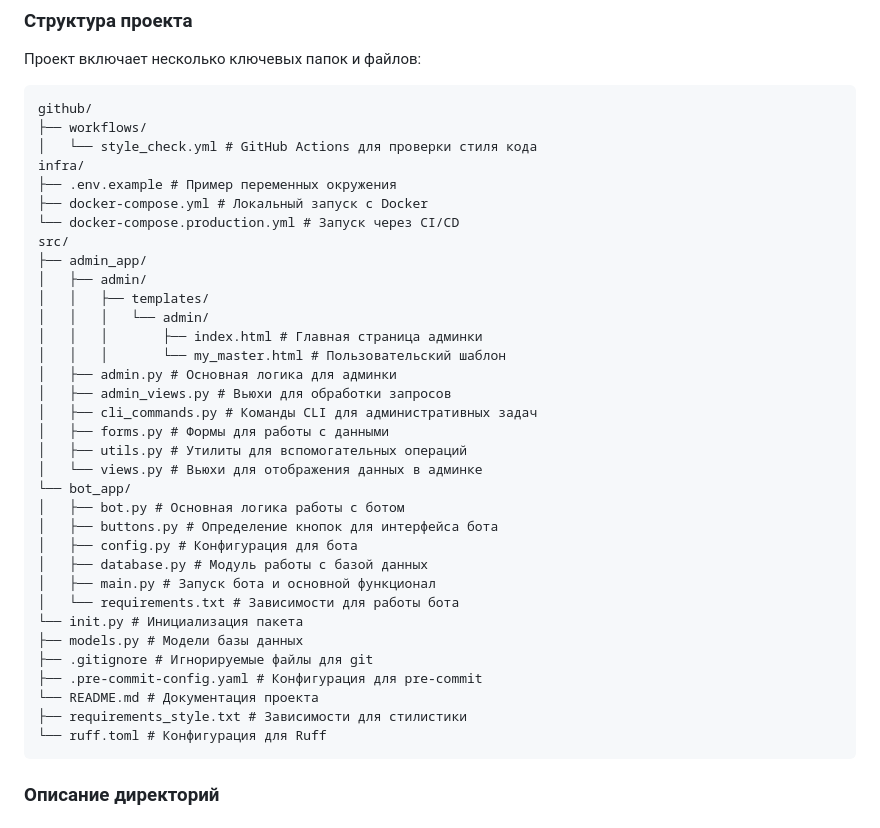
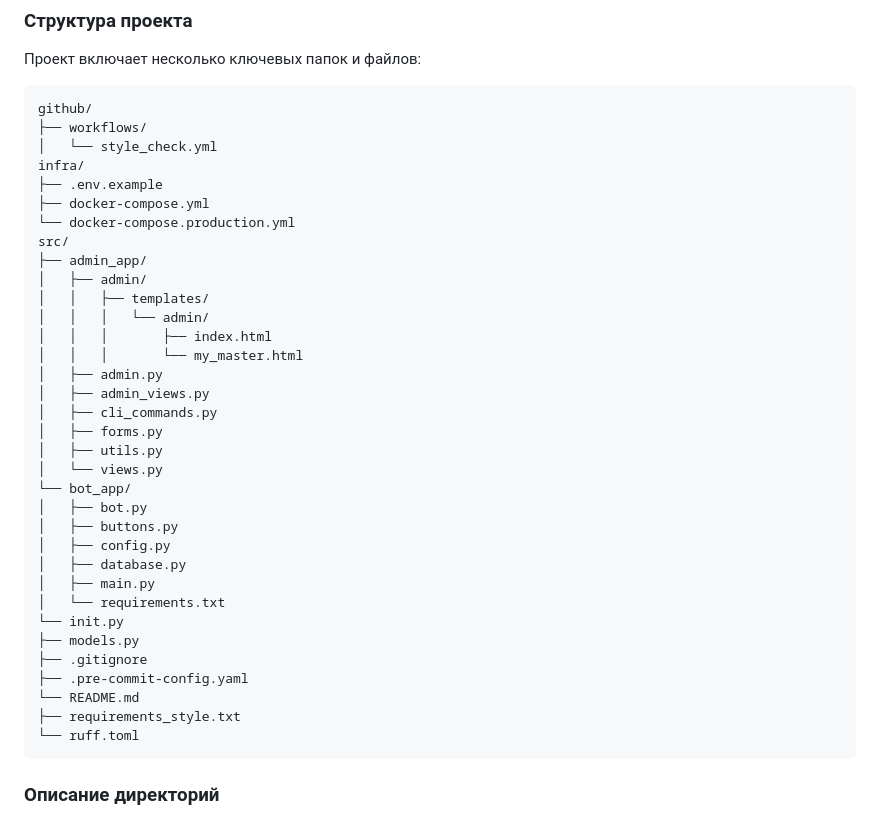
Before and after one commit to hixwizard/async_bot, a Markdown page: README.md, the part around the change printed below. Rendered like a GitHub page.

Commit message:
Изменить README.md

````diff
--- a/README.md
+++ b/README.md
@@ -22,38 +24,38 @@
 ```
 github/
 ├── workflows/
-│   └── style_check.yml # GitHub Actions для проверки стиля кода
+│   └── style_check.yml
 infra/
-├── .env.example # Пример переменных окружения
-├── docker-compose.yml # Локальный запуск с Docker
-└── docker-compose.production.yml # Запуск через CI/CD
+├── .env.example
+├── docker-compose.yml
+└── docker-compose.production.yml
 src/
 ├── admin_app/
 │   ├── admin/
 │   │   ├── templates/
 │   │   │   └── admin/
-│   │   │       ├── index.html # Главная страница админки
-│   │   │       └── my_master.html # Пользовательский шаблон
-│   ├── admin.py # Основная логика для админки
-│   ├── admin_views.py # Вьюхи для обработки запросов
-│   ├── cli_commands.py # Команды CLI для административных задач
-│   ├── forms.py # Формы для работы с данными
-│   ├── utils.py # Утилиты для вспомогательных операций
-│   └── views.py # Вьюхи для отображения данных в админке
+│   │   │       ├── index.html
+│   │   │       └── my_master.html
+│   ├── admin.py
+│   ├── admin_views.py
+│   ├── cli_commands.py
+│   ├── forms.py
+│   ├── utils.py
+│   └── views.py
 └── bot_app/
-│   ├── bot.py # Основная логика работы с ботом
-│   ├── buttons.py # Определение кнопок для интерфейса бота
-│   ├── config.py # Конфигурация для бота
-│   ├── database.py # Модуль работы с базой данных
-│   ├── main.py # Запуск бота и основной функционал
-│   └── requirements.txt # Зависимости для работы бота
-└── init.py # Инициализация пакета
-├── models.py # Модели базы данных
-├── .gitignore # Игнорируемые файлы для git
-├── .pre-commit-config.yaml # Конфигурация для pre-commit
-└── README.md # Документация проекта
-├── requirements_style.txt # Зависимости для стилистики
-└── ruff.toml # Конфигурация для Ruff
+│   ├── bot.py
+│   ├── buttons.py
+│   ├── config.py
+│   ├── database.py
+│   ├── main.py
+│   └── requirements.txt
+└── init.py
+├── models.py
+├── .gitignore
+├── .pre-commit-config.yaml
+└── README.md
+├── requirements_style.txt
+└── ruff.toml
 ```
 
 ### Описание директорий
````
Also changed, not shown: other parts of README.md (+8 -1 lines).
